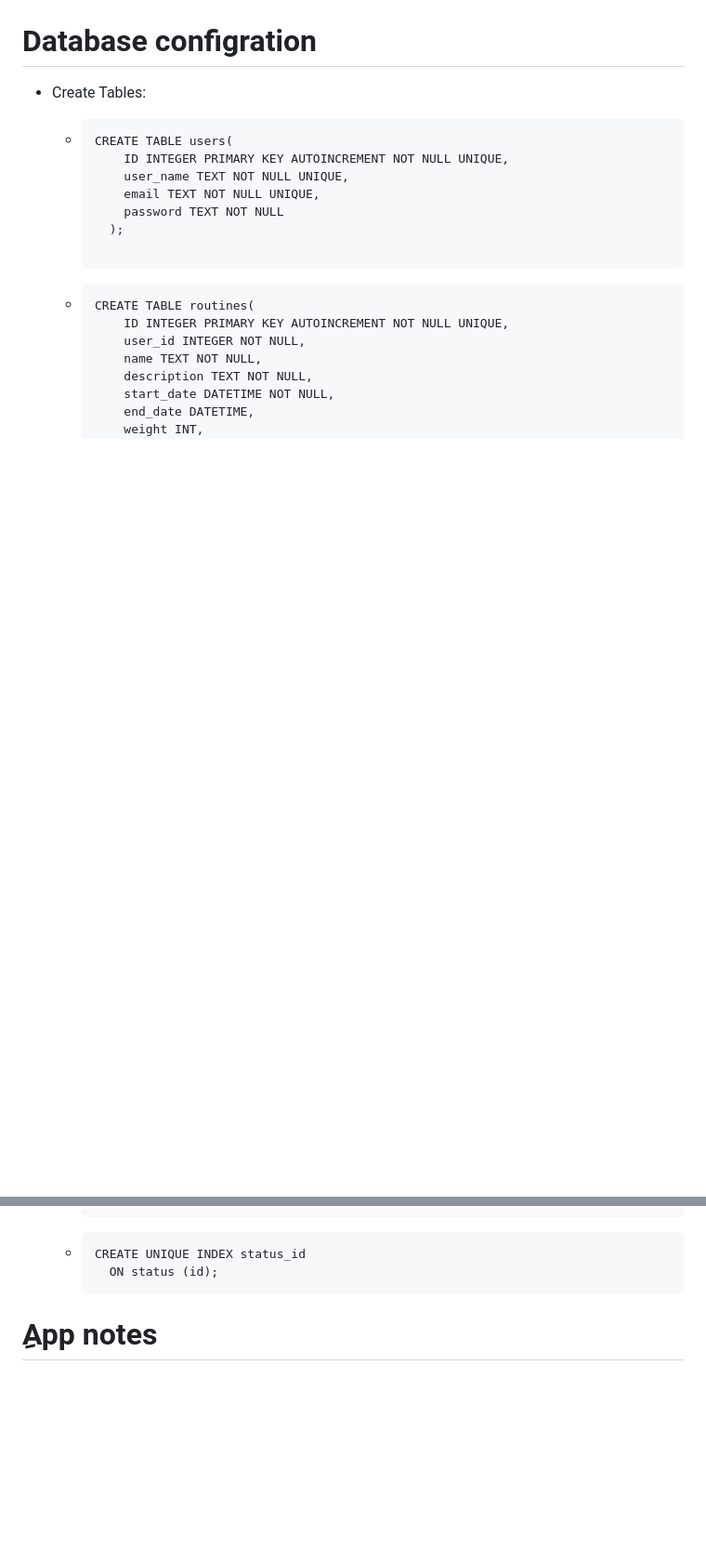
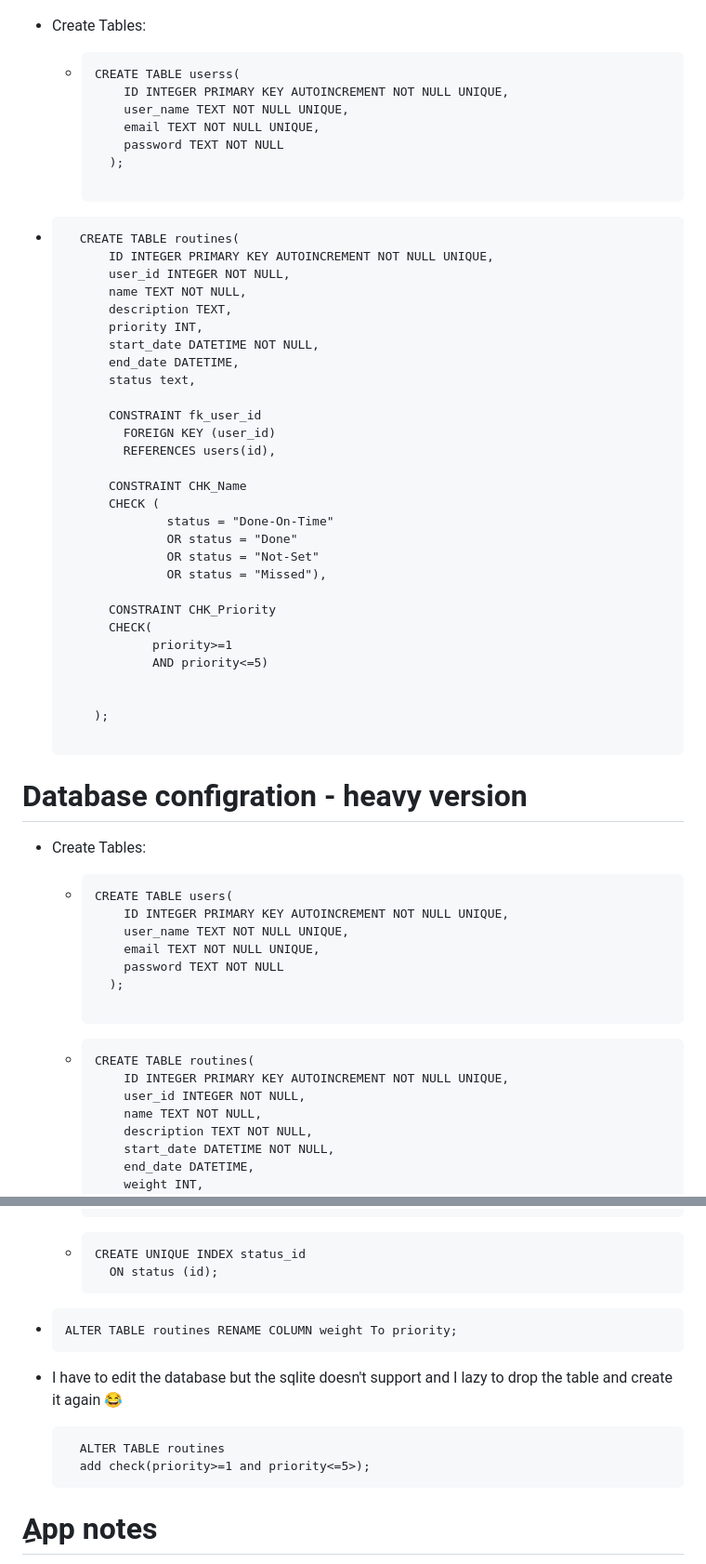
Before and after one commit to ahmedelbrmbaly/routiner, a Markdown page: README.md, 2 parts joined by grey strips. Shown at 93% size. Rendered like a GitHub page; blank space fills up the shorter version.

````diff
--- a/README.md
+++ b/README.md
@@ -4,7 +12,51 @@
 
 <img src="Database schema.drawio.png">
 
-# Database configration
+- Create Tables:
+
+  - ```
+    CREATE TABLE userss(
+        ID INTEGER PRIMARY KEY AUTOINCREMENT NOT NULL UNIQUE,
+        user_name TEXT NOT NULL UNIQUE,
+        email TEXT NOT NULL UNIQUE,
+        password TEXT NOT NULL
+      );
+
+    ```
+
+- ```
+    CREATE TABLE routines(
+        ID INTEGER PRIMARY KEY AUTOINCREMENT NOT NULL UNIQUE,
+        user_id INTEGER NOT NULL,
+        name TEXT NOT NULL,
+        description TEXT,
+        priority INT,
+        start_date DATETIME NOT NULL,
+        end_date DATETIME,
+        status text,
+
+        CONSTRAINT fk_user_id
+          FOREIGN KEY (user_id)
+          REFERENCES users(id),
+
+        CONSTRAINT CHK_Name
+        CHECK (
+                status = "Done-On-Time"
+                OR status = "Done"
+                OR status = "Not-Set"
+                OR status = "Missed"),
+
+        CONSTRAINT CHK_Priority
+        CHECK(
+              priority>=1
+              AND priority<=5)
+
+
+      );
+
+  ```
+
+# Database configration - heavy version
 
 - Create Tables:
 
@@ -103,6 +155,17 @@
       ON status (id);
     ```
 
+- ```
+  ALTER TABLE routines RENAME COLUMN weight To priority;
+  ```
+
+- I have to edit the database but the sqlite doesn't support and I lazy to drop the table and create it again 😂
+
+  ```
+    ALTER TABLE routines
+    add check(priority>=1 and priority<=5>);
+  ```
+
 # ِApp notes
 
 - `pyIsEmail` library used to validate email address
````
Also changed, not shown: other parts of README.md (+9 -1 lines), Database schema - Copy.drawio.png (added), 11 other files.
